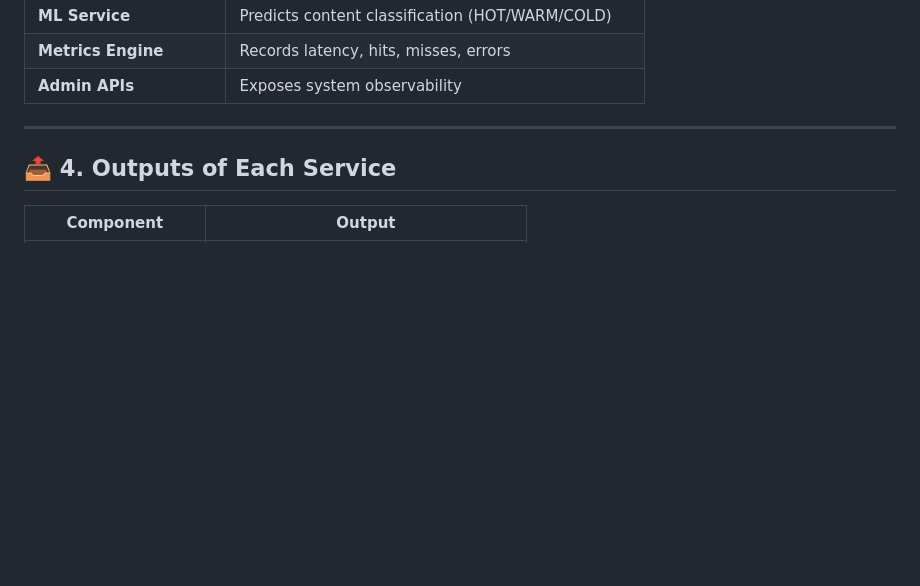
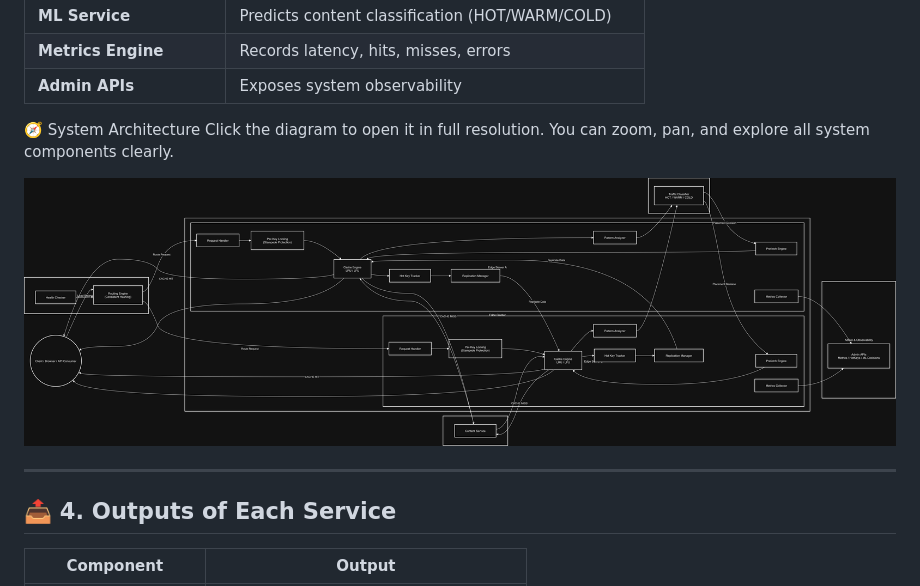
Before and after one commit to Pki03/fogcache, a Markdown page: README.md, the part around the change. Drawn GitHub-style; blank space fills up the shorter version.

Commit message:
Add system architecture diagram to README
Added system architecture section with diagram.

```diff
--- a/README.md
+++ b/README.md
@@ -59,6 +59,12 @@ FogCache was developed using a **production-first engineering methodology**:
 | **ML Service**          | Predicts content classification (HOT/WARM/COLD)   |
 | **Metrics Engine**      | Records latency, hits, misses, errors             |
 | **Admin APIs**          | Exposes system observability                      |
+
+
+🧭 System Architecture
+Click the diagram to open it in full resolution.
+You can zoom, pan, and explore all system components clearly.
+<p align="center"> <a href="docs/fogcache_flow.drawio.png"> <img src="docs/fogcache_flow.drawio.png" width="900" alt="FogCache Architecture Diagram"/> </a> </p>
 
 ---
 
```
